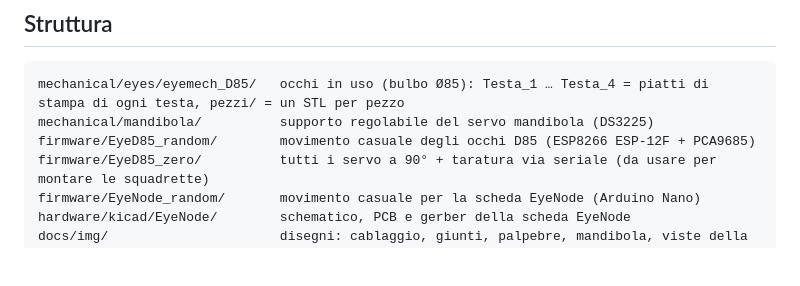
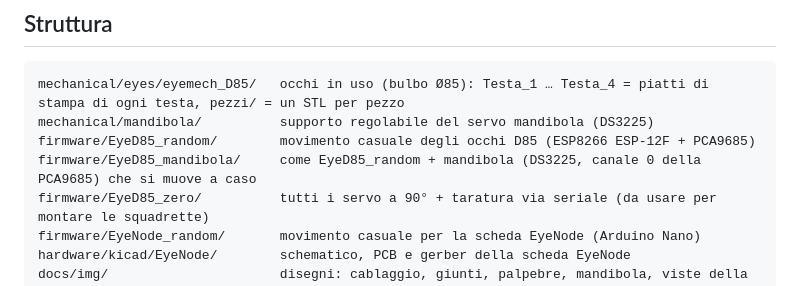
Before and after one commit to MenchiniDev/Idra2027, a Markdown page: README.md, the part around the change. Drawn GitHub-style; blank space fills up the shorter version.

```diff
--- a/README.md
+++ b/README.md
@@ -8,6 +8,7 @@ mossi da servo con movimento autonomo e casuale.
 mechanical/eyes/eyemech_D85/   occhi in uso (bulbo Ø85): Testa_1 … Testa_4 = piatti di stampa di ogni testa, pezzi/ = un STL per pezzo
 mechanical/mandibola/          supporto regolabile del servo mandibola (DS3225)
 firmware/EyeD85_random/        movimento casuale degli occhi D85 (ESP8266 ESP-12F + PCA9685)
+firmware/EyeD85_mandibola/     come EyeD85_random + mandibola (DS3225, canale 0 della PCA9685) che si muove a caso
 firmware/EyeD85_zero/          tutti i servo a 90° + taratura via seriale (da usare per montare le squadrette)
 firmware/EyeNode_random/       movimento casuale per la scheda EyeNode (Arduino Nano)
 hardware/kicad/EyeNode/        schematico, PCB e gerber della scheda EyeNode
```
Also changed, not shown: firmware/EyeD85_mandibola/README.md (added, +69 -0 lines), firmware/README.md (+1 -0 lines), docs/img/mandibola_simulazione.png (added), 2 other files.
